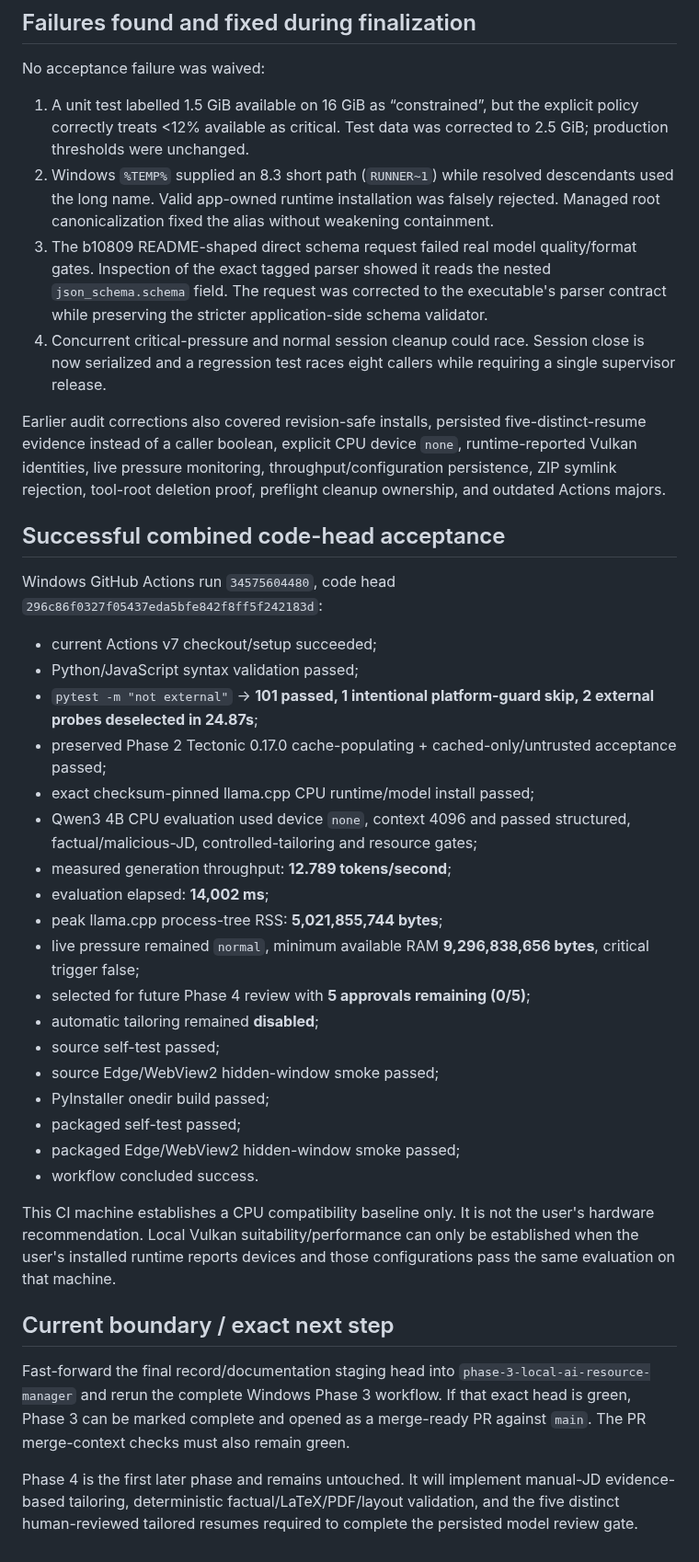
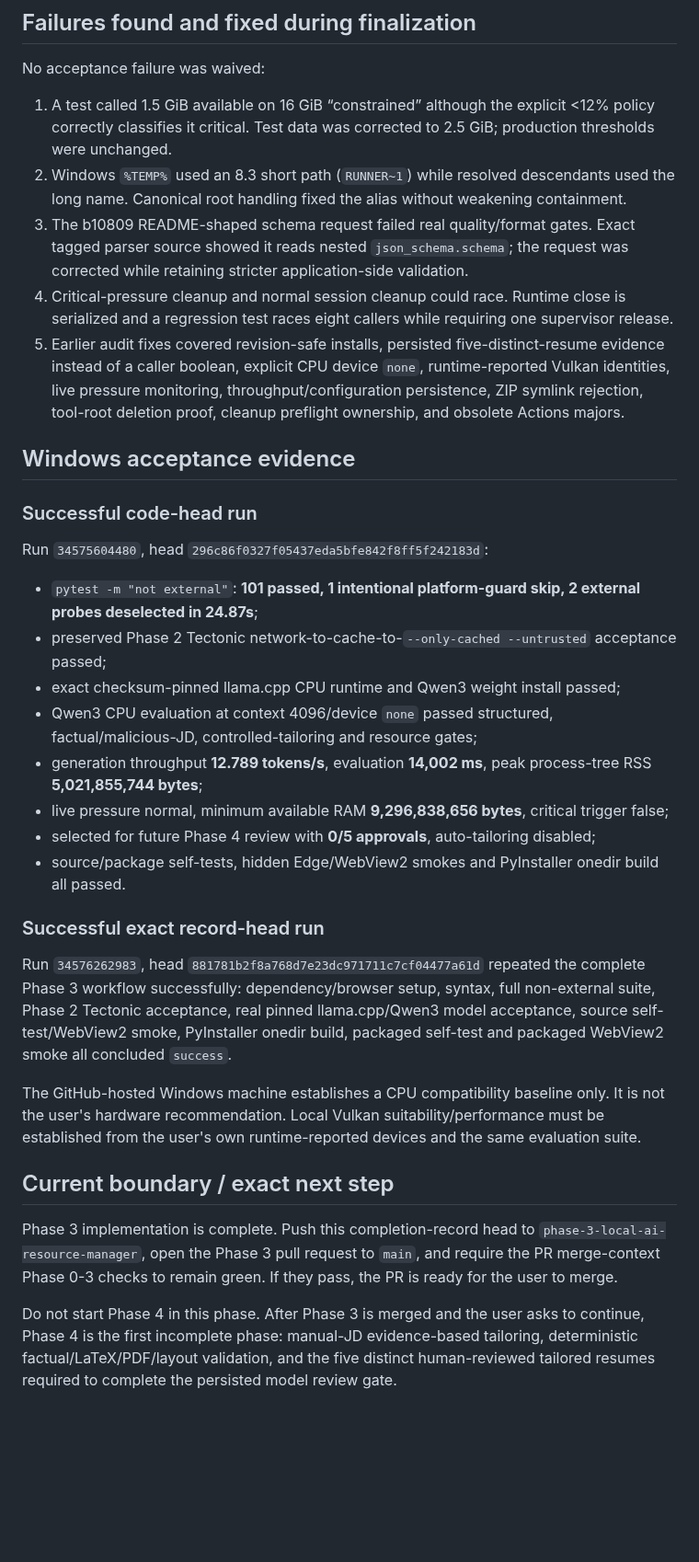
Before and after one commit to AaryaMody1301/jobpilot-local, a Markdown page: PROGRESS.md, the part around one of its changes. Shown at 92% size. Rendered like a GitHub page; blank space fills up the shorter version.

Commit message:
docs: close phase3 implementation boundary

```diff
--- a/PROGRESS.md
+++ b/PROGRESS.md
@@ -78,40 +72,35 @@ This was verified empirically: a Windows run using the README-shaped request loa
 
 No acceptance failure was waived:
 
-1. A unit test labelled 1.5 GiB available on 16 GiB as “constrained”, but the explicit policy correctly treats <12% available as critical. Test data was corrected to 2.5 GiB; production thresholds were unchanged.
-2. Windows `%TEMP%` supplied an 8.3 short path (`RUNNER~1`) while resolved descendants used the long name. Valid app-owned runtime installation was falsely rejected. Managed root canonicalization fixed the alias without weakening containment.
-3. The b10809 README-shaped direct schema request failed real model quality/format gates. Inspection of the exact tagged parser showed it reads the nested `json_schema.schema` field. The request was corrected to the executable's parser contract while preserving the stricter application-side schema validator.
-4. Concurrent critical-pressure and normal session cleanup could race. Session close is now serialized and a regression test races eight callers while requiring a single supervisor release.
+1. A test called 1.5 GiB available on 16 GiB “constrained” although the explicit <12% policy correctly classifies it critical. Test data was corrected to 2.5 GiB; production thresholds were unchanged.
+2. Windows `%TEMP%` used an 8.3 short path (`RUNNER~1`) while resolved descendants used the long name. Canonical root handling fixed the alias without weakening containment.
+3. The b10809 README-shaped schema request failed real quality/format gates. Exact tagged parser source showed it reads nested `json_schema.schema`; the request was corrected while retaining stricter application-side validation.
+4. Critical-pressure cleanup and normal session cleanup could race. Runtime close is serialized and a regression test races eight callers while requiring one supervisor release.
+5. Earlier audit fixes covered revision-safe installs, persisted five-distinct-resume evidence instead of a caller boolean, explicit CPU device `none`, runtime-reported Vulkan identities, live pressure monitoring, throughput/configuration persistence, ZIP symlink rejection, tool-root deletion proof, cleanup preflight ownership, and obsolete Actions majors.
 
-Earlier audit corrections also covered revision-safe installs, persisted five-distinct-resume evidence instead of a caller boolean, explicit CPU device `none`, runtime-reported Vulkan identities, live pressure monitoring, throughput/configuration persistence, ZIP symlink rejection, tool-root deletion proof, preflight cleanup ownership, and outdated Actions majors.
+## Windows acceptance evidence
 
-## Successful combined code-head acceptance
+### Successful code-head run
 
-Windows GitHub Actions run `34575604480`, code head `296c86f0327f05437eda5bfe842f8ff5f242183d`:
+Run `34575604480`, head `296c86f0327f05437eda5bfe842f8ff5f242183d`:
 
-- current Actions v7 checkout/setup succeeded;
-- Python/JavaScript syntax validation passed;
-- `pytest -m "not external"` -> **101 passed, 1 intentional platform-guard skip, 2 external probes deselected in 24.87s**;
-- preserved Phase 2 Tectonic 0.17.0 cache-populating + cached-only/untrusted acceptance passed;
-- exact checksum-pinned llama.cpp CPU runtime/model install passed;
-- Qwen3 4B CPU evaluation used device `none`, context 4096 and passed structured, factual/malicious-JD, controlled-tailoring and resource gates;
-- measured generation throughput: **12.789 tokens/second**;
-- evaluation elapsed: **14,002 ms**;
-- peak llama.cpp process-tree RSS: **5,021,855,744 bytes**;
-- live pressure remained `normal`, minimum available RAM **9,296,838,656 bytes**, critical trigger false;
-- selected for future Phase 4 review with **5 approvals remaining (0/5)**;
-- automatic tailoring remained **disabled**;
-- source self-test passed;
-- source Edge/WebView2 hidden-window smoke passed;
-- PyInstaller onedir build passed;
-- packaged self-test passed;
-- packaged Edge/WebView2 hidden-window smoke passed;
-- workflow concluded success.
+- `pytest -m "not external"`: **101 passed, 1 intentional platform-guard skip, 2 external probes deselected in 24.87s**;
+- preserved Phase 2 Tectonic network-to-cache-to-`--only-cached --untrusted` acceptance passed;
+- exact checksum-pinned llama.cpp CPU runtime and Qwen3 weight install passed;
+- Qwen3 CPU evaluation at context 4096/device `none` passed structured, factual/malicious-JD, controlled-tailoring and resource gates;
+- generation throughput **12.789 tokens/s**, evaluation **14,002 ms**, peak process-tree RSS **5,021,855,744 bytes**;
+- live pressure normal, minimum available RAM **9,296,838,656 bytes**, critical trigger false;
+- selected for future Phase 4 review with **0/5 approvals**, auto-tailoring disabled;
+- source/package self-tests, hidden Edge/WebView2 smokes and PyInstaller onedir build all passed.
 
-This CI machine establishes a CPU compatibility baseline only. It is not the user's hardware recommendation. Local Vulkan suitability/performance can only be established when the user's installed runtime reports devices and those configurations pass the same evaluation on that machine.
+### Successful exact record-head run
+
+Run `34576262983`, head `881781b2f8a768d7e23dc971711c7cf04477a61d` repeated the complete Phase 3 workflow successfully: dependency/browser setup, syntax, full non-external suite, Phase 2 Tectonic acceptance, real pinned llama.cpp/Qwen3 model acceptance, source self-test/WebView2 smoke, PyInstaller onedir build, packaged self-test and packaged WebView2 smoke all concluded `success`.
+
+The GitHub-hosted Windows machine establishes a CPU compatibility baseline only. It is not the user's hardware recommendation. Local Vulkan suitability/performance must be established from the user's own runtime-reported devices and the same evaluation suite.
 
 ## Current boundary / exact next step
 
-Fast-forward the final record/documentation staging head into `phase-3-local-ai-resource-manager` and rerun the complete Windows Phase 3 workflow. If that exact head is green, Phase 3 can be marked complete and opened as a merge-ready PR against `main`. The PR merge-context checks must also remain green.
+Phase 3 implementation is complete. Push this completion-record head to `phase-3-local-ai-resource-manager`, open the Phase 3 pull request to `main`, and require the PR merge-context Phase 0-3 checks to remain green. If they pass, the PR is ready for the user to merge.
 
-Phase 4 is the first later phase and remains untouched. It will implement manual-JD evidence-based tailoring, deterministic factual/LaTeX/PDF/layout validation, and the five distinct human-reviewed tailored resumes required to complete the persisted model review gate.
+Do not start Phase 4 in this phase. After Phase 3 is merged and the user asks to continue, Phase 4 is the first incomplete phase: manual-JD evidence-based tailoring, deterministic factual/LaTeX/PDF/layout validation, and the five distinct human-reviewed tailored resumes required to complete the persisted model review gate.
```
Also changed, not shown: other parts of PROGRESS.md (+33 -39 lines).
